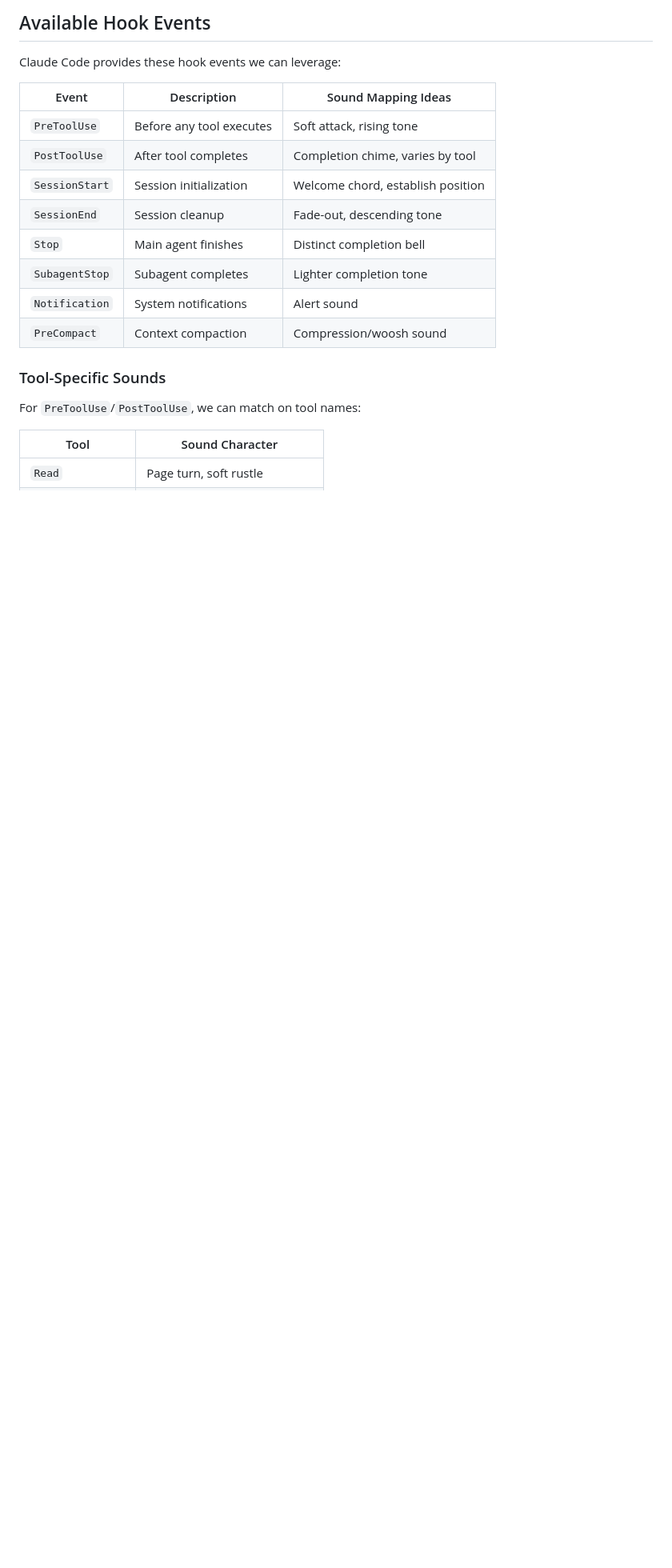
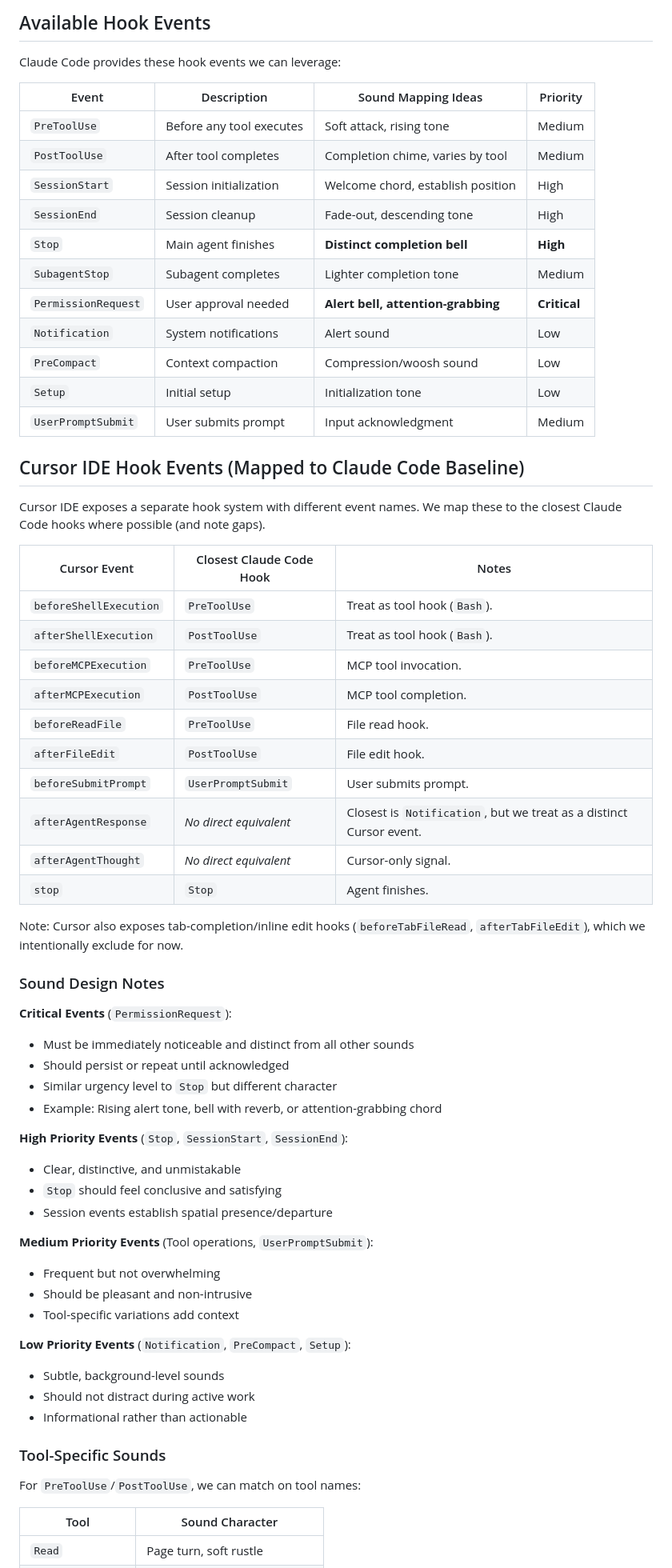
Before and after one commit to neiltron/bingbong, a Markdown page: README.md, the part around one of its changes. Shown at 80% size. GitHub-like rendering; blank space fills up the shorter version.

Commit message:
update docs with hook priorities and cursor support
Add event priority classification, sound design guidelines,
and Cursor IDE hook mapping documentation.

🤖 Generated with [Claude Code](https://claude.com/claude-code)

Co-Authored-By: Claude <noreply@anthropic.com>

```diff
--- a/README.md
+++ b/README.md
@@ -63,16 +63,61 @@ Transform Claude Code sessions into an auditory experience where:
 
 Claude Code provides these hook events we can leverage:
 
-| Event | Description | Sound Mapping Ideas |
-|-------|-------------|---------------------|
-| `PreToolUse` | Before any tool executes | Soft attack, rising tone |
-| `PostToolUse` | After tool completes | Completion chime, varies by tool |
-| `SessionStart` | Session initialization | Welcome chord, establish position |
-| `SessionEnd` | Session cleanup | Fade-out, descending tone |
-| `Stop` | Main agent finishes | Distinct completion bell |
-| `SubagentStop` | Subagent completes | Lighter completion tone |
-| `Notification` | System notifications | Alert sound |
-| `PreCompact` | Context compaction | Compression/woosh sound |
+| Event | Description | Sound Mapping Ideas | Priority |
+|-------|-------------|---------------------|----------|
+| `PreToolUse` | Before any tool executes | Soft attack, rising tone | Medium |
+| `PostToolUse` | After tool completes | Completion chime, varies by tool | Medium |
+| `SessionStart` | Session initialization | Welcome chord, establish position | High |
+| `SessionEnd` | Session cleanup | Fade-out, descending tone | High |
+| `Stop` | Main agent finishes | **Distinct completion bell** | **High** |
+| `SubagentStop` | Subagent completes | Lighter completion tone | Medium |
+| `PermissionRequest` | User approval needed | **Alert bell, attention-grabbing** | **Critical** |
+| `Notification` | System notifications | Alert sound | Low |
+| `PreCompact` | Context compaction | Compression/woosh sound | Low |
+| `Setup` | Initial setup | Initialization tone | Low |
+| `UserPromptSubmit` | User submits prompt | Input acknowledgment | Medium |
+
+## Cursor IDE Hook Events (Mapped to Claude Code Baseline)
+
+Cursor IDE exposes a separate hook system with different event names. We map these to the closest Claude Code hooks where possible (and note gaps).
+
+| Cursor Event | Closest Claude Code Hook | Notes |
+|-------------|--------------------------|-------|
+| `beforeShellExecution` | `PreToolUse` | Treat as tool hook (`Bash`). |
+| `afterShellExecution` | `PostToolUse` | Treat as tool hook (`Bash`). |
+| `beforeMCPExecution` | `PreToolUse` | MCP tool invocation. |
+| `afterMCPExecution` | `PostToolUse` | MCP tool completion. |
+| `beforeReadFile` | `PreToolUse` | File read hook. |
+| `afterFileEdit` | `PostToolUse` | File edit hook. |
+| `beforeSubmitPrompt` | `UserPromptSubmit` | User submits prompt. |
+| `afterAgentResponse` | _No direct equivalent_ | Closest is `Notification`, but we treat as a distinct Cursor event. |
+| `afterAgentThought` | _No direct equivalent_ | Cursor-only signal. |
+| `stop` | `Stop` | Agent finishes. |
+
+Note: Cursor also exposes tab-completion/inline edit hooks (`beforeTabFileRead`, `afterTabFileEdit`), which we intentionally exclude for now.
+
+### Sound Design Notes
+
+**Critical Events** (`PermissionRequest`):
+- Must be immediately noticeable and distinct from all other sounds
+- Should persist or repeat until acknowledged
+- Similar urgency level to `Stop` but different character
+- Example: Rising alert tone, bell with reverb, or attention-grabbing chord
+
+**High Priority Events** (`Stop`, `SessionStart`, `SessionEnd`):
+- Clear, distinctive, and unmistakable
+- `Stop` should feel conclusive and satisfying
+- Session events establish spatial presence/departure
+
+**Medium Priority Events** (Tool operations, `UserPromptSubmit`):
+- Frequent but not overwhelming
+- Should be pleasant and non-intrusive
+- Tool-specific variations add context
+
+**Low Priority Events** (`Notification`, `PreCompact`, `Setup`):
+- Subtle, background-level sounds
+- Should not distract during active work
+- Informational rather than actionable
 
 ### Tool-Specific Sounds
 
```
Also changed, not shown: other parts of README.md (+22 -0 lines).
